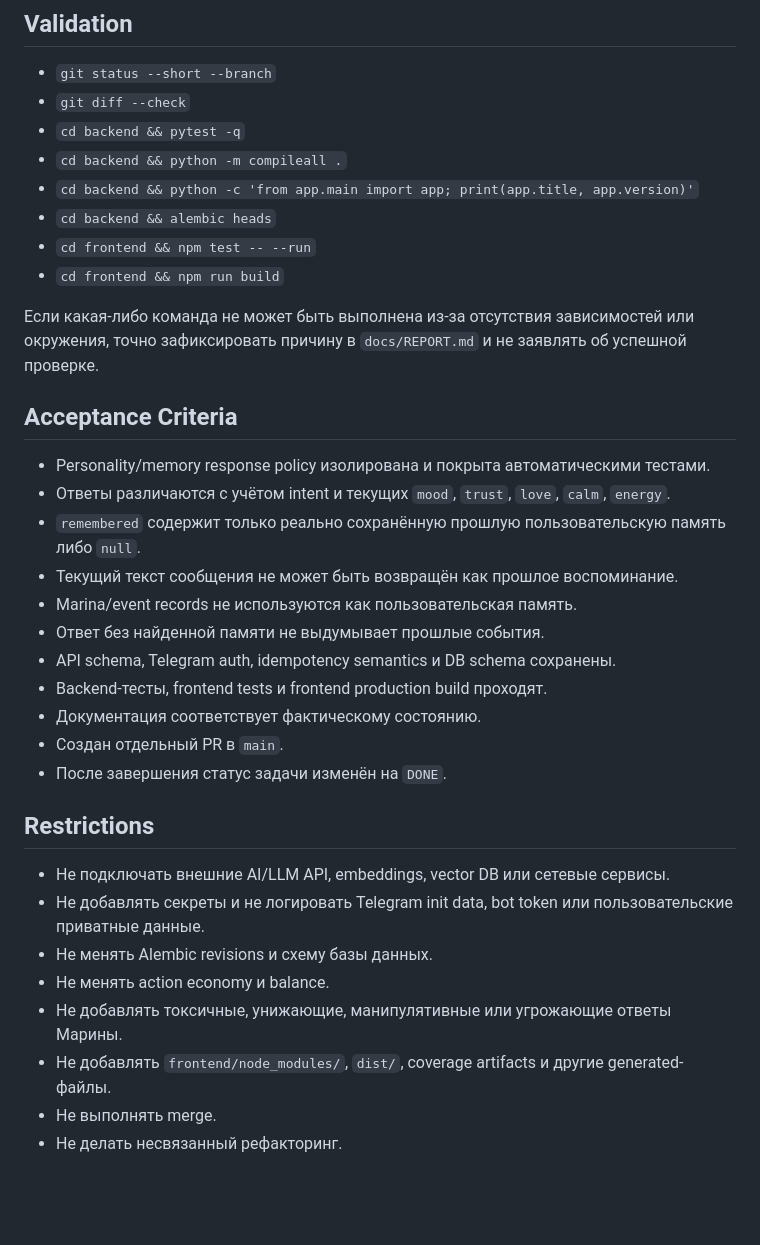
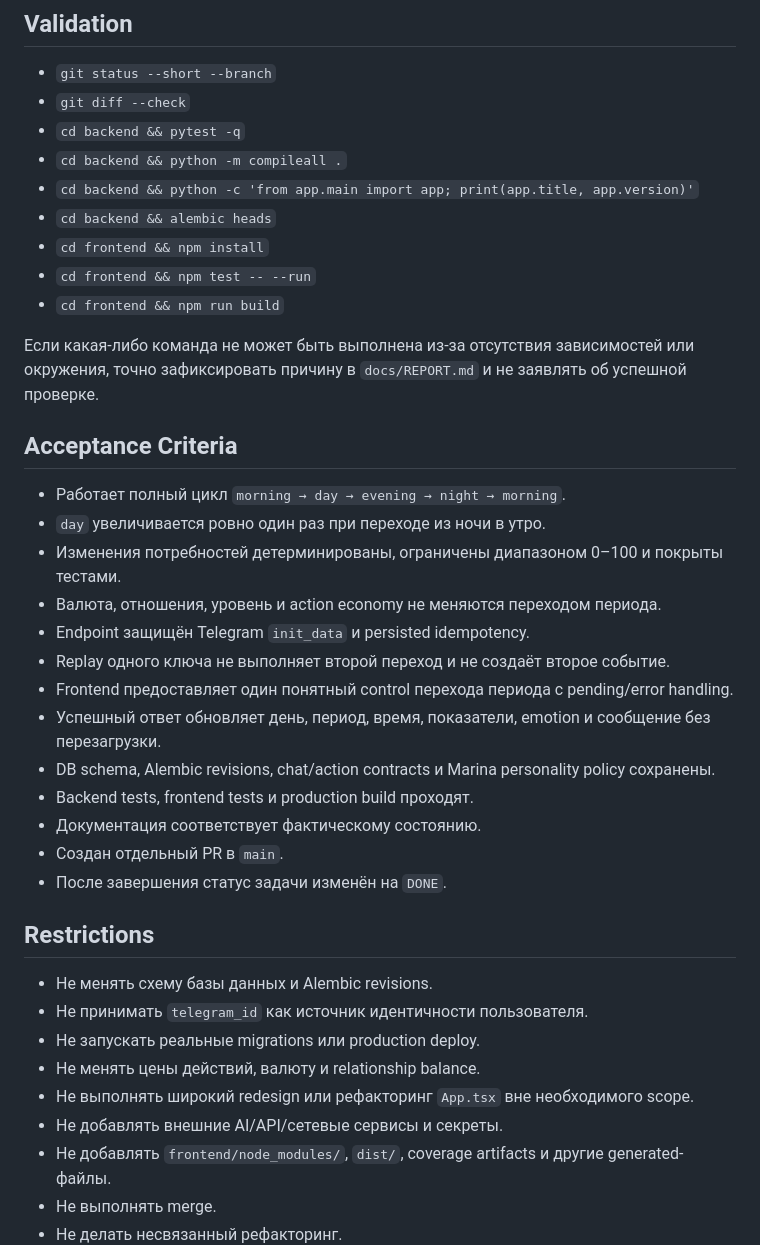
Before and after one commit to VetZell/game_test, a Markdown page: docs/TASK.md, the part around one of its changes. Rendered like a GitHub page; blank space fills up the shorter version.

Commit message:
Define TASK-012 daily period progression

```diff
--- a/docs/TASK.md
+++ b/docs/TASK.md
@@ -65,30 +78,34 @@ Medium
 - `cd backend && python -m compileall .`
 - `cd backend && python -c 'from app.main import app; print(app.title, app.version)'`
 - `cd backend && alembic heads`
+- `cd frontend && npm install`
 - `cd frontend && npm test -- --run`
 - `cd frontend && npm run build`
 
 Если какая-либо команда не может быть выполнена из-за отсутствия зависимостей или окружения, точно зафиксировать причину в `docs/REPORT.md` и не заявлять об успешной проверке.
 
 ## Acceptance Criteria
-- Personality/memory response policy изолирована и покрыта автоматическими тестами.
-- Ответы различаются с учётом intent и текущих `mood`, `trust`, `love`, `calm`, `energy`.
-- `remembered` содержит только реально сохранённую прошлую пользовательскую память либо `null`.
-- Текущий текст сообщения не может быть возвращён как прошлое воспоминание.
-- Marina/event records не используются как пользовательская память.
-- Ответ без найденной памяти не выдумывает прошлые события.
-- API schema, Telegram auth, idempotency semantics и DB schema сохранены.
-- Backend-тесты, frontend tests и frontend production build проходят.
+- Работает полный цикл `morning → day → evening → night → morning`.
+- `day` увеличивается ровно один раз при переходе из ночи в утро.
+- Изменения потребностей детерминированы, ограничены диапазоном 0–100 и покрыты тестами.
+- Валюта, отношения, уровень и action economy не меняются переходом периода.
+- Endpoint защищён Telegram `init_data` и persisted idempotency.
+- Replay одного ключа не выполняет второй переход и не создаёт второе событие.
+- Frontend предоставляет один понятный control перехода периода с pending/error handling.
+- Успешный ответ обновляет день, период, время, показатели, emotion и сообщение без перезагрузки.
+- DB schema, Alembic revisions, chat/action contracts и Marina personality policy сохранены.
+- Backend tests, frontend tests и production build проходят.
 - Документация соответствует фактическому состоянию.
 - Создан отдельный PR в `main`.
 - После завершения статус задачи изменён на `DONE`.
 
 ## Restrictions
-- Не подключать внешние AI/LLM API, embeddings, vector DB или сетевые сервисы.
-- Не добавлять секреты и не логировать Telegram init data, bot token или пользовательские приватные данные.
-- Не менять Alembic revisions и схему базы данных.
-- Не менять action economy и balance.
-- Не добавлять токсичные, унижающие, манипулятивные или угрожающие ответы Марины.
+- Не менять схему базы данных и Alembic revisions.
+- Не принимать `telegram_id` как источник идентичности пользователя.
+- Не запускать реальные migrations или production deploy.
+- Не менять цены действий, валюту и relationship balance.
+- Не выполнять широкий redesign или рефакторинг `App.tsx` вне необходимого scope.
+- Не добавлять внешние AI/API/сетевые сервисы и секреты.
 - Не добавлять `frontend/node_modules/`, `dist/`, coverage artifacts и другие generated-файлы.
 - Не выполнять merge.
 - Не делать несвязанный рефакторинг.
```
Also changed, not shown: other parts of docs/TASK.md (+57 -44 lines).
